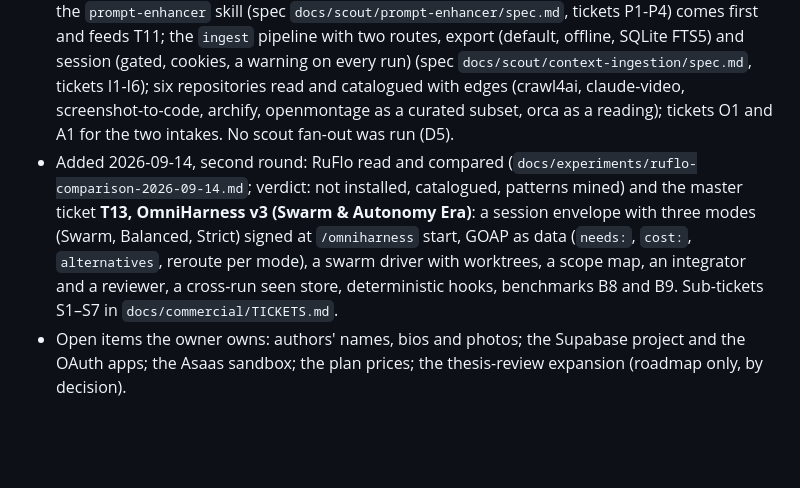
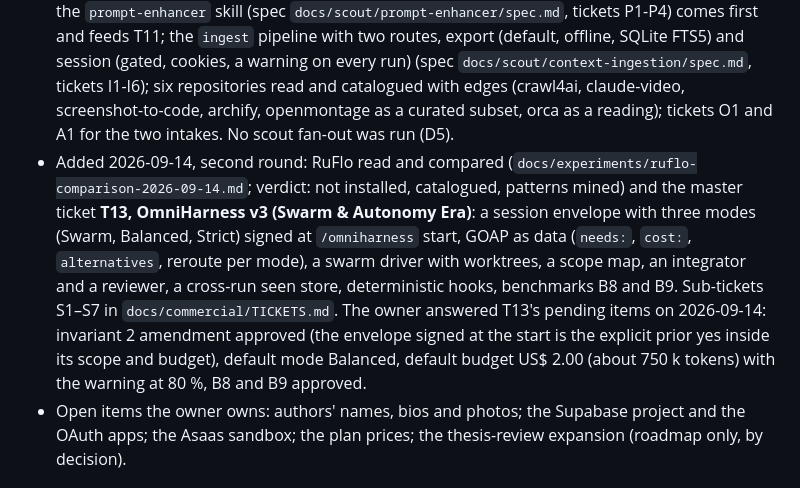
Before and after one commit to ymauhn/omniharness, a Markdown page: docs/handoff-codex.md, the part around the change. Rendered like a GitHub page; blank space fills up the shorter version.

```diff
--- a/docs/handoff-codex.md
+++ b/docs/handoff-codex.md
@@ -8,7 +8,7 @@ Written 2026-09-11 at the close of the Claude Code session that built portal v3.
 - Done: five invariants and the plan gate rule (`AGENTS.md`); skills `skills-graph`, `scout`, `detour`, `skill-installer`, `omniharness`, `thesis-review` in `.agents/skills/`; the Gauntlet driver and the scout driver as Claude-only adapters; benchmarks B1–B5 recorded in `docs/benchmarks.md`; portal v3.1 (collider event display, force-graph, Geist type, PT-BR/EN switch, theme toggle, authors placeholders, logo) with the Playwright battery `tests/test_visual.py` and the record in `site/showcase/`.
 - Decided, not built: the commercial phase. The owner answered the plan gate (`docs/commercial/grilling.md`); the spec is `docs/commercial/spec.md`; the tickets are `docs/commercial/TICKETS.md`. Two rounds: R1 authors, roadmap, library structure, Supabase Auth with the real member gate; R2 Asaas checkout, RLS on subscriptions, webhooks, restricted content. Ceiling 4 M tokens for both, report at the end of each round.
 - Added 2026-09-14 (phase B, decided at D1-D5 in `docs/scout/context-ingestion/pre-scout.md`): the `prompt-enhancer` skill (spec `docs/scout/prompt-enhancer/spec.md`, tickets P1-P4) comes first and feeds T11; the `ingest` pipeline with two routes, export (default, offline, SQLite FTS5) and session (gated, cookies, a warning on every run) (spec `docs/scout/context-ingestion/spec.md`, tickets I1-I6); six repositories read and catalogued with edges (crawl4ai, claude-video, screenshot-to-code, archify, openmontage as a curated subset, orca as a reading); tickets O1 and A1 for the two intakes. No scout fan-out was run (D5).
-- Added 2026-09-14, second round: RuFlo read and compared (`docs/experiments/ruflo-comparison-2026-09-14.md`; verdict: not installed, catalogued, patterns mined) and the master ticket **T13, OmniHarness v3 (Swarm & Autonomy Era)**: a session envelope with three modes (Swarm, Balanced, Strict) signed at `/omniharness` start, GOAP as data (`needs:`, `cost:`, `alternatives`, reroute per mode), a swarm driver with worktrees, a scope map, an integrator and a reviewer, a cross-run seen store, deterministic hooks, benchmarks B8 and B9. Sub-tickets S1–S7 in `docs/commercial/TICKETS.md`.
+- Added 2026-09-14, second round: RuFlo read and compared (`docs/experiments/ruflo-comparison-2026-09-14.md`; verdict: not installed, catalogued, patterns mined) and the master ticket **T13, OmniHarness v3 (Swarm & Autonomy Era)**: a session envelope with three modes (Swarm, Balanced, Strict) signed at `/omniharness` start, GOAP as data (`needs:`, `cost:`, `alternatives`, reroute per mode), a swarm driver with worktrees, a scope map, an integrator and a reviewer, a cross-run seen store, deterministic hooks, benchmarks B8 and B9. Sub-tickets S1–S7 in `docs/commercial/TICKETS.md`. The owner answered T13's pending items on 2026-09-14: invariant 2 amendment approved (the envelope signed at the start is the explicit prior yes inside its scope and budget), default mode Balanced, default budget US$ 2.00 (about 750 k tokens) with the warning at 80 %, B8 and B9 approved.
 - Open items the owner owns: authors' names, bios and photos; the Supabase project and the OAuth apps; the Asaas sandbox; the plan prices; the thesis-review expansion (roadmap only, by decision).
 
 ## Initialise and validate on Codex
```
Also changed, not shown: docs/commercial/TICKETS.md (+8 -2 lines), site/showcase/log.md (+1 -0 lines).
